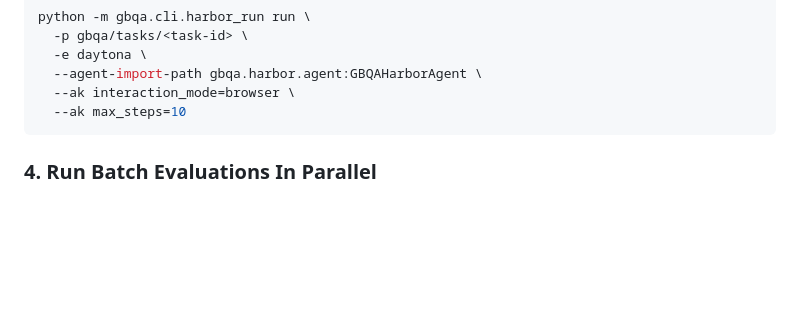
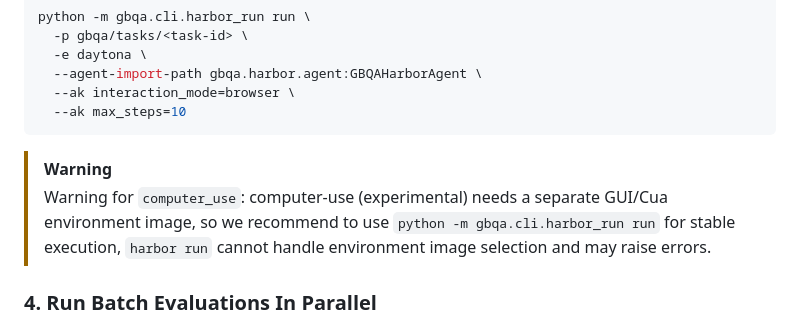
Before and after one commit to camel-ai/GBQA, a Markdown page: README.md, the part around the change. GitHub-like rendering; blank space fills up the shorter version.

Commit message:
docs: update README

````diff
--- a/README.md
+++ b/README.md
@@ -63,6 +63,9 @@ python -m gbqa.cli.harbor_run run \
   --ak interaction_mode=browser \
   --ak max_steps=10
 ```
+
+> [!WARNING]
+> Warning for  `computer_use`: computer-use (experimental) needs a separate GUI/Cua environment image, so we recommend to use `python -m gbqa.cli.harbor_run run` for stable execution, `harbor run` cannot handle environment image selection and may raise errors.
 
 ### 4. Run Batch Evaluations In Parallel
 
````
